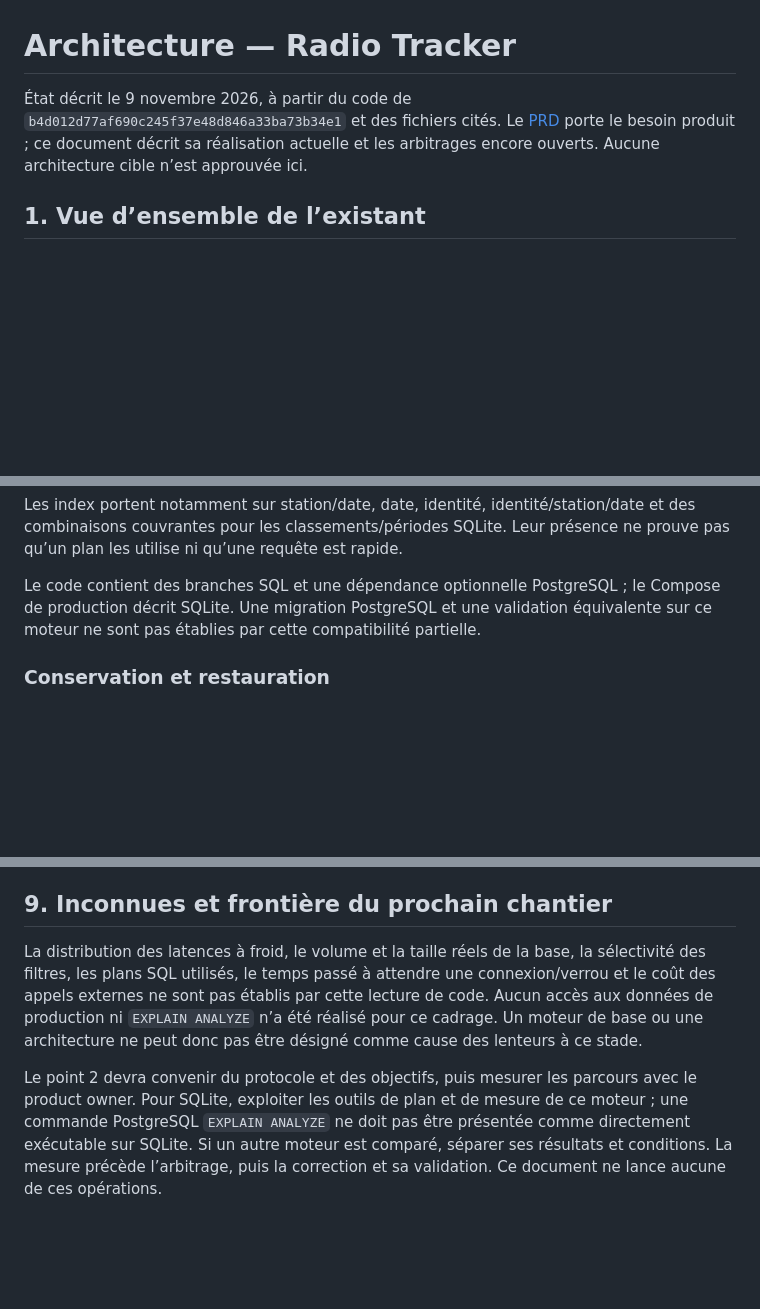
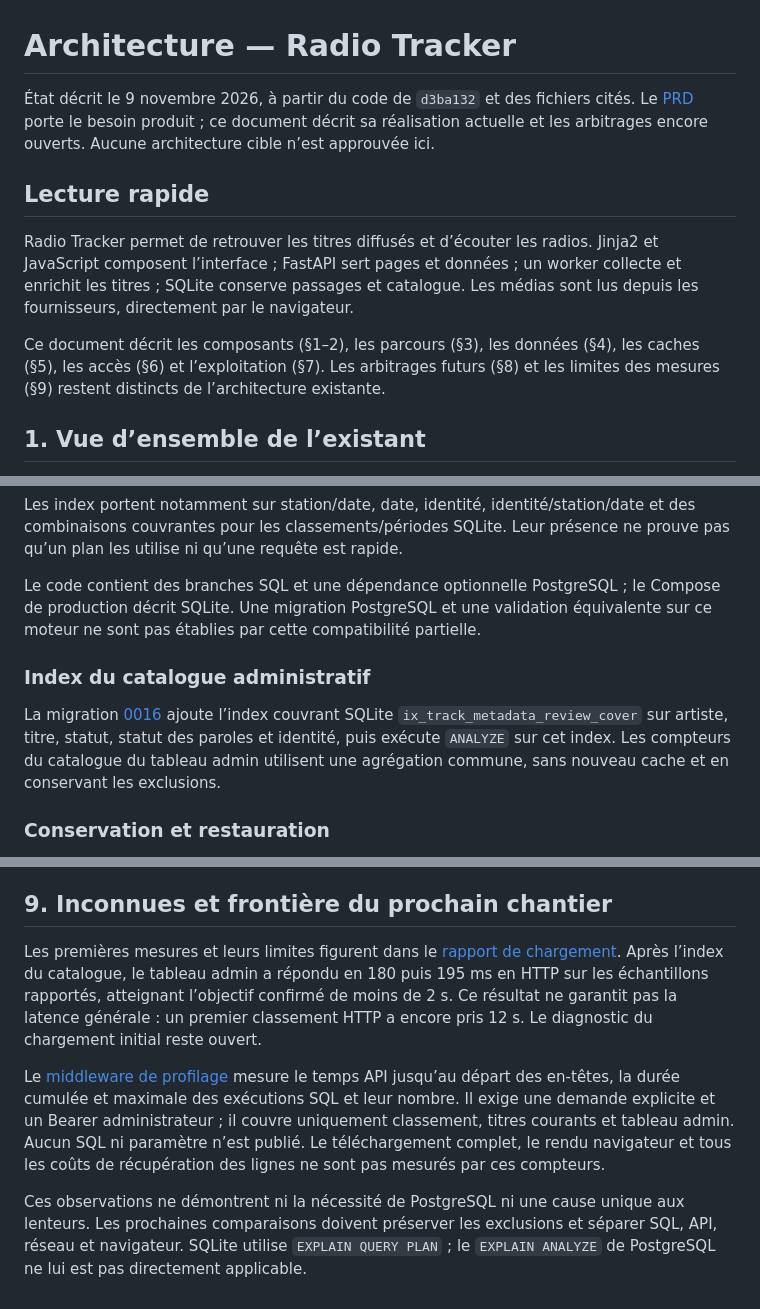
Before and after one commit to Hicha-m/track-radio, a Markdown page: ARCHITECTURE.md, 3 parts joined by grey strips. GitHub-like rendering; blank space fills up the shorter version.

Commit message:
docs: actualise architecture et profilage

```diff
--- a/ARCHITECTURE.md
+++ b/ARCHITECTURE.md
@@ -1,9 +1,20 @@
 # Architecture — Radio Tracker
 
 État décrit le 9 novembre 2026, à partir du code de
-`b4d012d77af690c245f37e48d846a33ba73b34e1` et des fichiers cités.
+`d3ba132` et des fichiers cités.
 Le [PRD](PRD.md) porte le besoin produit ; ce document décrit sa réalisation
 actuelle et les arbitrages encore ouverts. Aucune architecture cible n’est approuvée ici.
+
+## Lecture rapide
+
+Radio Tracker permet de retrouver les titres diffusés et d’écouter les radios.
+Jinja2 et JavaScript composent l’interface ; FastAPI sert pages et données ;
+un worker collecte et enrichit les titres ; SQLite conserve passages et catalogue.
+Les médias sont lus depuis les fournisseurs, directement par le navigateur.
+
+Ce document décrit les composants (§1–2), les parcours (§3), les données (§4),
+les caches (§5), les accès (§6) et l’exploitation (§7). Les arbitrages futurs (§8)
+et les limites des mesures (§9) restent distincts de l’architecture existante.
 
 ## 1. Vue d’ensemble de l’existant
 
@@ -157,6 +168,14 @@ Le code contient des branches SQL et une dépendance optionnelle PostgreSQL ; le
 Compose de production décrit SQLite. Une migration PostgreSQL et une validation
 équivalente sur ce moteur ne sont pas établies par cette compatibilité partielle.
 
+### Index du catalogue administratif
+
+La migration [0016](migrations/versions/0016_catalog_review_cover.py) ajoute
+l’index couvrant SQLite `ix_track_metadata_review_cover` sur artiste, titre,
+statut, statut des paroles et identité, puis exécute `ANALYZE` sur cet index.
+Les compteurs du catalogue du tableau admin utilisent une agrégation commune,
+sans nouveau cache et en conservant les exclusions.
+
 ### Conservation et restauration
 
 Le paramètre `retention_days` vaut 180 par défaut, avec désactivation possible à 0.
@@ -276,16 +295,21 @@ arrière**. Les propositions restent ouvertes jusqu’à confirmation explicite.
 
 ## 9. Inconnues et frontière du prochain chantier
 
-La distribution des latences à froid, le volume et la taille réels de la base,
-la sélectivité des filtres, les plans SQL utilisés, le temps passé à attendre une
-connexion/verrou et le coût des appels externes ne sont pas établis par cette
-lecture de code. Aucun accès aux données de production ni `EXPLAIN ANALYZE` n’a
-été réalisé pour ce cadrage. Un moteur de base ou une architecture ne peut donc
-pas être désigné comme cause des lenteurs à ce stade.
+Les premières mesures et leurs limites figurent dans le
+[rapport de chargement](docs/performance-loading.md). Après l’index du catalogue,
+le tableau admin a répondu en 180 puis 195 ms en HTTP sur les échantillons
+rapportés, atteignant l’objectif confirmé de moins de 2 s. Ce résultat ne garantit
+pas la latence générale : un premier classement HTTP a encore pris 12 s.
+Le diagnostic du chargement initial reste ouvert.
 
-Le point 2 devra convenir du protocole et des objectifs, puis mesurer les parcours
-avec le product owner. Pour SQLite, exploiter les outils de plan et de mesure de
-ce moteur ; une commande PostgreSQL `EXPLAIN ANALYZE` ne doit pas être présentée
-comme directement exécutable sur SQLite. Si un autre moteur est comparé, séparer
-ses résultats et conditions. La mesure précède l’arbitrage, puis la correction et
-sa validation. Ce document ne lance aucune de ces opérations.
+Le [middleware de profilage](app/loading_profile.py) mesure le temps API jusqu’au
+départ des en-têtes, la durée cumulée et maximale des exécutions SQL et leur
+nombre. Il exige une demande explicite et un Bearer administrateur ; il couvre
+uniquement classement, titres courants et tableau admin. Aucun SQL ni paramètre
+n’est publié. Le téléchargement complet, le rendu navigateur et tous les coûts
+de récupération des lignes ne sont pas mesurés par ces compteurs.
+
+Ces observations ne démontrent ni la nécessité de PostgreSQL ni une cause unique
+aux lenteurs. Les prochaines comparaisons doivent préserver les exclusions et
+séparer SQL, API, réseau et navigateur. SQLite utilise `EXPLAIN QUERY PLAN` ;
+le `EXPLAIN ANALYZE` de PostgreSQL ne lui est pas directement applicable.
```
